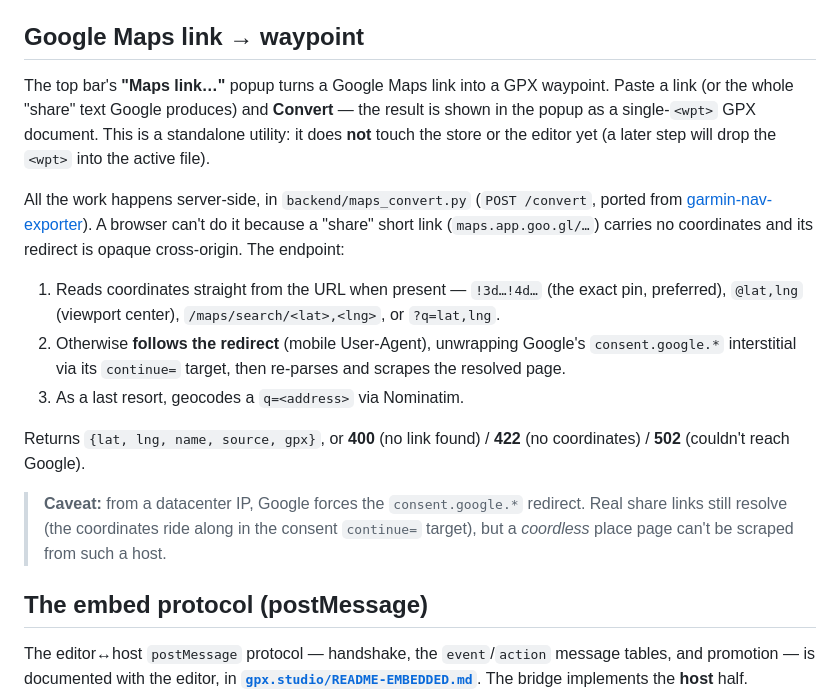
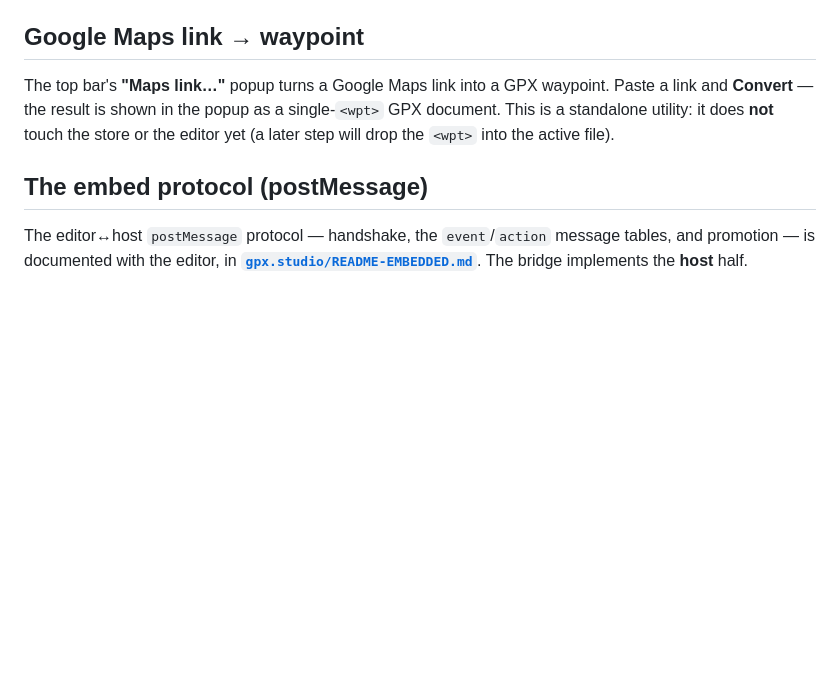
Before and after one commit to kludda/gpx.studio-bridge, a Markdown page: README.md, the part around the change. Rendered like a GitHub page; blank space fills up the shorter version.

Commit message:
Trim Maps-link section in README
Co-Authored-By: Claude Opus 4.8 <noreply@anthropic.com>

```diff
--- a/README.md
+++ b/README.md
@@ -44,27 +44,9 @@ replace `true` with an allowlist of your real hostnames** (e.g. `['.example.com'
 ## Google Maps link → waypoint
 
 The top bar's **"Maps link…"** popup turns a Google Maps link into a GPX waypoint. Paste a link
-(or the whole "share" text Google produces) and **Convert** — the result is shown in the popup as a
+ and **Convert** — the result is shown in the popup as a
 single-`<wpt>` GPX document. This is a standalone utility: it does **not** touch the store or the
 editor yet (a later step will drop the `<wpt>` into the active file).
-
-All the work happens server-side, in `backend/maps_convert.py` (`POST /convert`, ported from
-[garmin-nav-exporter](https://github.com/bramveen1/garmin-nav-exporter/blob/main/api/convert.js)).
-A browser can't do it because a "share" short link (`maps.app.goo.gl/…`) carries no coordinates and
-its redirect is opaque cross-origin. The endpoint:
-
-1. Reads coordinates straight from the URL when present — `!3d…!4d…` (the exact pin, preferred),
-   `@lat,lng` (viewport center), `/maps/search/<lat>,<lng>`, or `?q=lat,lng`.
-2. Otherwise **follows the redirect** (mobile User-Agent), unwrapping Google's `consent.google.*`
-   interstitial via its `continue=` target, then re-parses and scrapes the resolved page.
-3. As a last resort, geocodes a `q=<address>` via Nominatim.
-
-Returns `{lat, lng, name, source, gpx}`, or **400** (no link found) / **422** (no coordinates) /
-**502** (couldn't reach Google).
-
-> **Caveat:** from a datacenter IP, Google forces the `consent.google.*` redirect. Real share links
-> still resolve (the coordinates ride along in the consent `continue=` target), but a *coordless*
-> place page can't be scraped from such a host.
 
 ## The embed protocol (postMessage)
 
```
